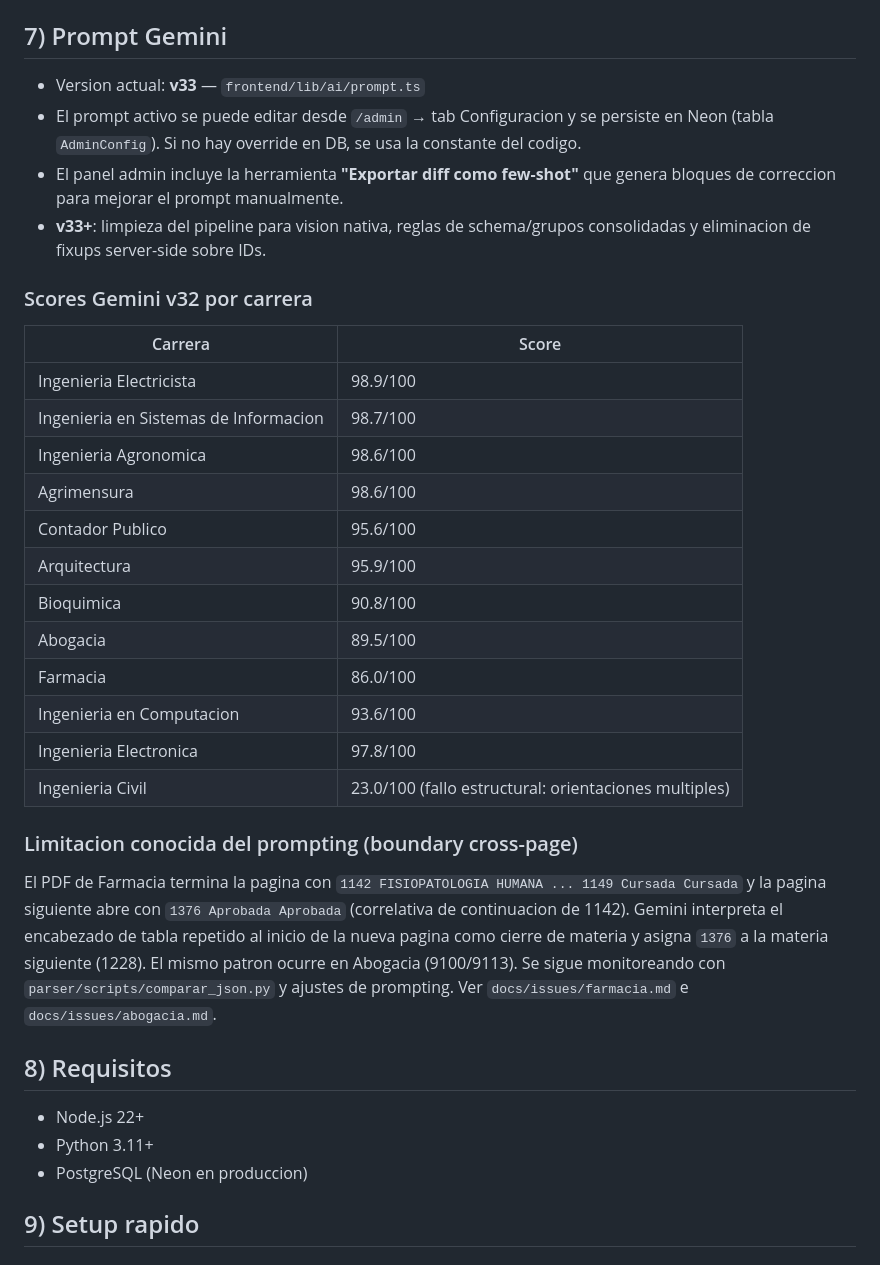
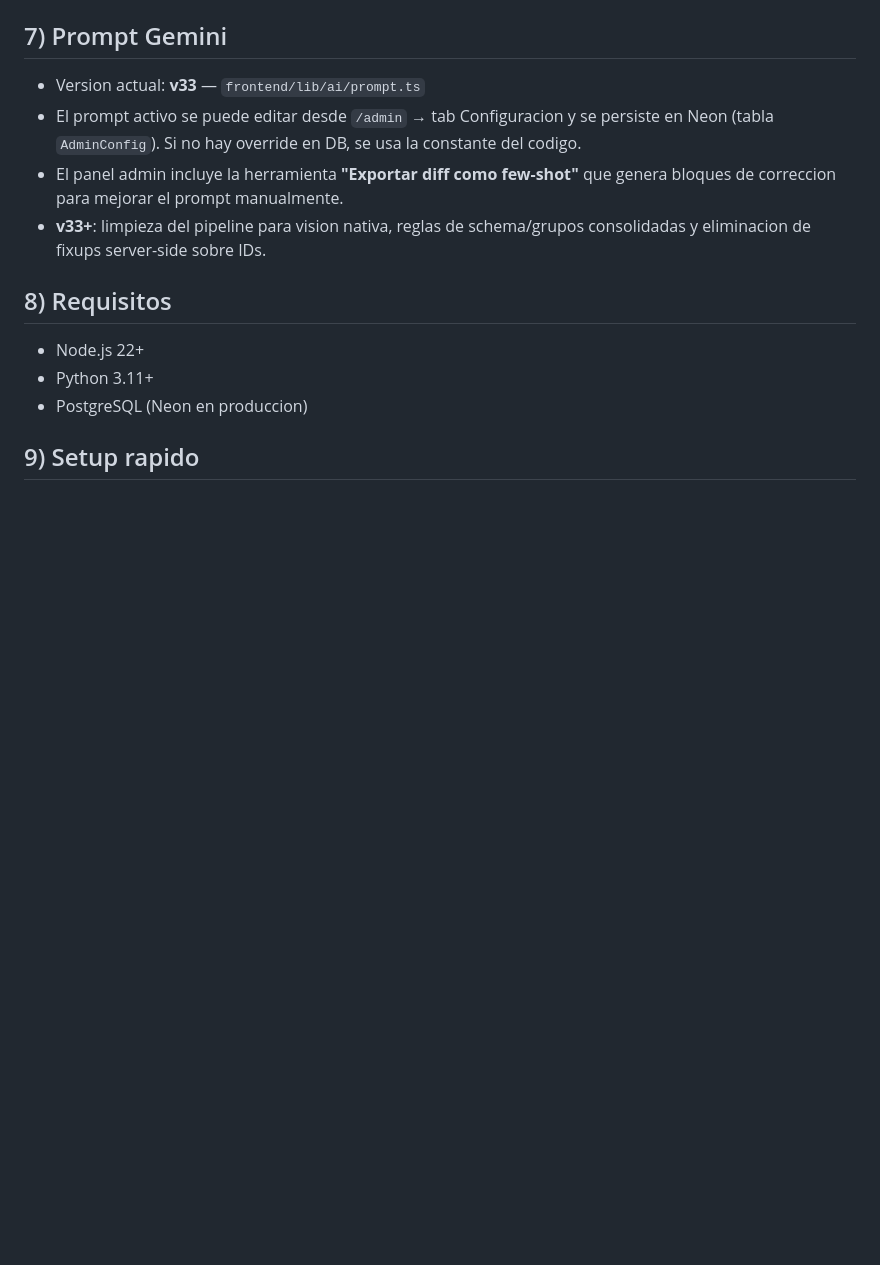
Before and after one commit to candela-ledesma/uns-correlativas-web, a Markdown page: README.md, the part around the change. Drawn GitHub-style; blank space fills up the shorter version.

Commit message:
docs: eliminar tabla de scores Gemini v32 del README

```diff
--- a/README.md
+++ b/README.md
@@ -154,26 +154,6 @@ El servidor aplica unicamente parseo/validacion estructural y metadata:
 - El panel admin incluye la herramienta **"Exportar diff como few-shot"** que genera bloques de correccion para mejorar el prompt manualmente.
 - **v33+**: limpieza del pipeline para vision nativa, reglas de schema/grupos consolidadas y eliminacion de fixups server-side sobre IDs.
 
-### Scores Gemini v32 por carrera
-
-| Carrera | Score |
-|---|---|
-| Ingenieria Electricista | 98.9/100 |
-| Ingenieria en Sistemas de Informacion | 98.7/100 |
-| Ingenieria Agronomica | 98.6/100 |
-| Agrimensura | 98.6/100 |
-| Contador Publico | 95.6/100 |
-| Arquitectura | 95.9/100 |
-| Bioquimica | 90.8/100 |
-| Abogacia | 89.5/100 |
-| Farmacia | 86.0/100 |
-| Ingenieria en Computacion | 93.6/100 |
-| Ingenieria Electronica | 97.8/100 |
-| Ingenieria Civil | 23.0/100 (fallo estructural: orientaciones multiples) |
-
-### Limitacion conocida del prompting (boundary cross-page)
-
-El PDF de Farmacia termina la pagina con `1142 FISIOPATOLOGIA HUMANA ... 1149 Cursada Cursada` y la pagina siguiente abre con `1376 Aprobada Aprobada` (correlativa de continuacion de 1142). Gemini interpreta el encabezado de tabla repetido al inicio de la nueva pagina como cierre de materia y asigna `1376` a la materia siguiente (1228). El mismo patron ocurre en Abogacia (9100/9113). Se sigue monitoreando con `parser/scripts/comparar_json.py` y ajustes de prompting. Ver `docs/issues/farmacia.md` e `docs/issues/abogacia.md`.
 
 ## 8) Requisitos
 
```
